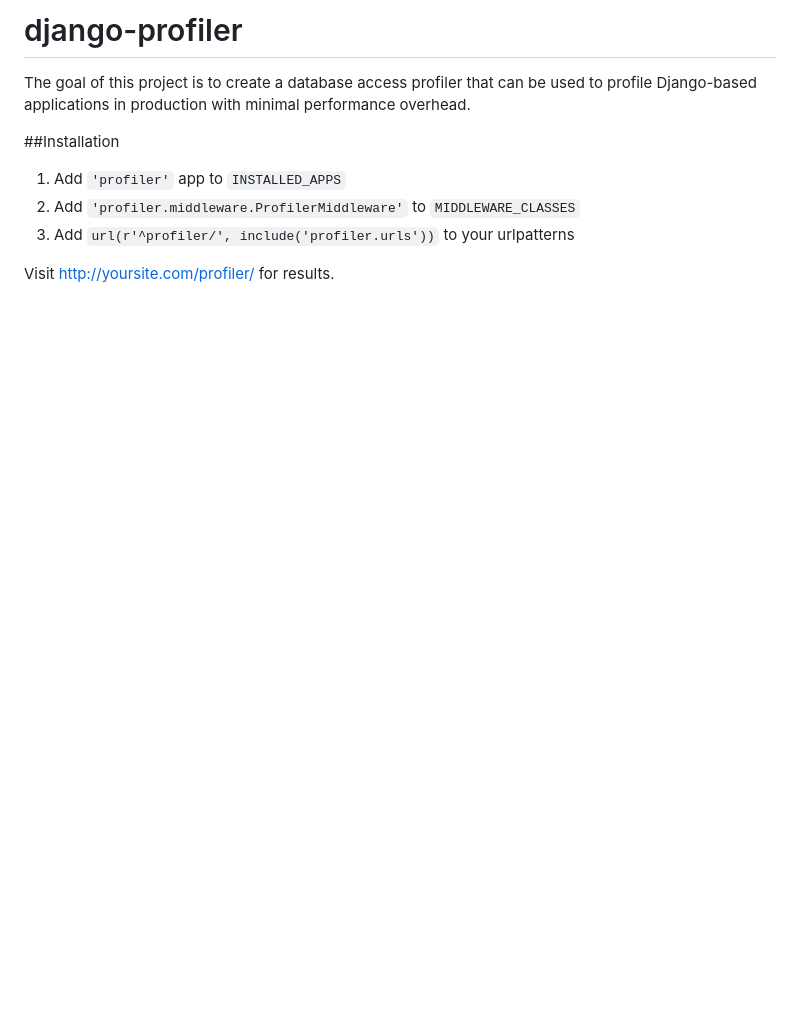
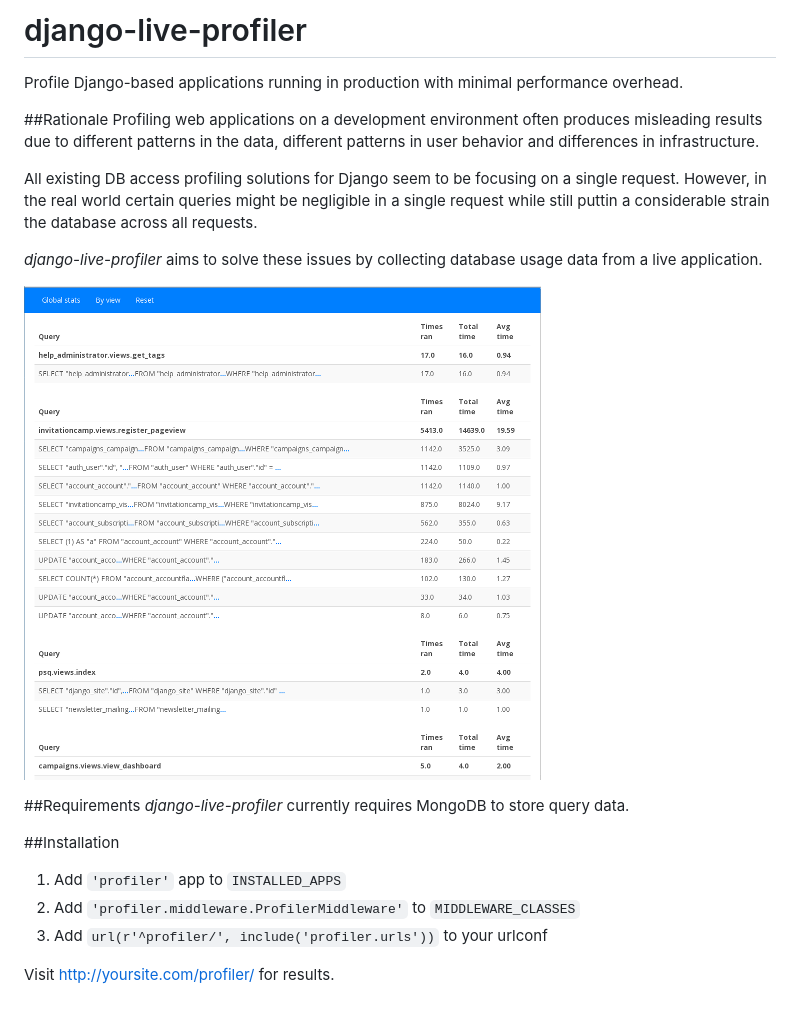
Before and after one commit to InviteBox/django-live-profiler, a Markdown page: README.md, the part around the change. Rendered like a GitHub page; pictures changed too: doc/screenshot1.png (added); blank space fills up the shorter version.

Commit message:
Readme improvements

```diff
--- a/README.md
+++ b/README.md
@@ -1,13 +1,25 @@
-django-profiler
-===============
+django-live-profiler
+====================
 
-The goal of this project is to create a database access profiler that can be used to profile Django-based applications in production with minimal performance overhead.
+Profile Django-based applications running in production with minimal performance overhead.
+
+##Rationale
+Profiling web applications on a development environment often produces misleading results due to different patterns in the data, different patterns in user behavior and differences in infrastructure.
+
+All existing DB access profiling solutions for Django seem to be focusing on a single request. However, in the real world certain queries might be negligible in a single request while still puttin a considerable strain the database across all requests.
+
+*django-live-profiler* aims to solve these issues by collecting database usage data from a live application.
+
+![screenshot](https://github.com/InviteBox/django-live-profiler/raw/master/doc/screenshot1.png)
+
+##Requirements
+*django-live-profiler* currently requires MongoDB to store query data.
 
 ##Installation
 
 1. Add `'profiler'` app to `INSTALLED_APPS`
 2. Add `'profiler.middleware.ProfilerMiddleware'` to `MIDDLEWARE_CLASSES`
-3. Add `url(r'^profiler/', include('profiler.urls'))` to your urlpatterns
+3. Add `url(r'^profiler/', include('profiler.urls'))` to your urlconf
 
 
 Visit http://yoursite.com/profiler/ for results.
```
